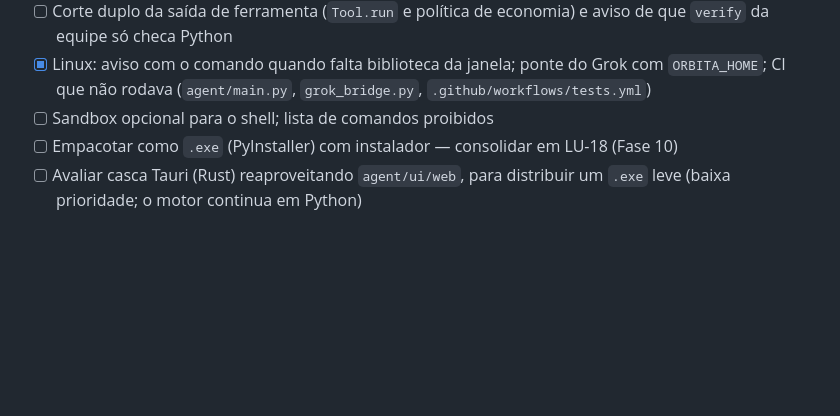
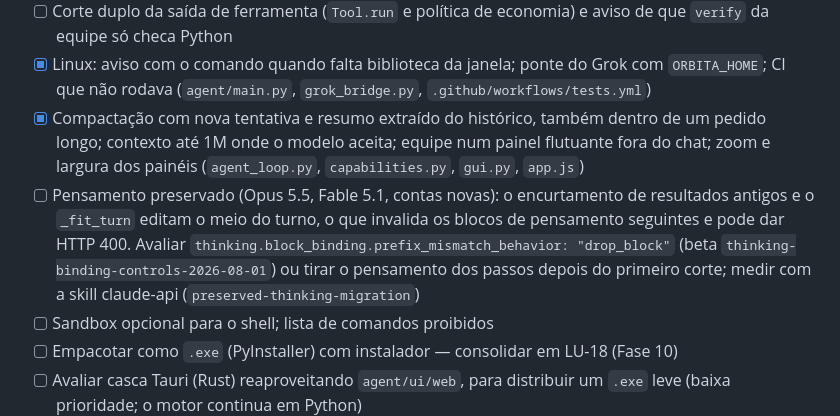
Before and after one commit to rafaelkennedyrkp20-bot/orbita, a Markdown page: ROADMAP.md, the part around one of its changes. GitHub-like rendering; blank space fills up the shorter version.

Commit message:
Registra compactação, contexto de 1M e painel da equipe
Co-Authored-By: Claude Opus 5.5 <noreply@anthropic.com>

```diff
--- a/ROADMAP.md
+++ b/ROADMAP.md
@@ -142,6 +142,8 @@ Legenda: `[x]` feito e verificado · `[~]` parcial · `[ ]` pendente · ⭐ prio
 - [ ] Skills duplicadas (`test-driven-development`/`spec-plan-tdd`, `systematic-debugging`/`debug-recovery`, `requesting-code-review`/`simplify-code`/`code-review-simplify`): o `cassandra-catalogo` e o `github` citam as importadas — decidir se saem
 - [ ] Corte duplo da saída de ferramenta (`Tool.run` e política de economia) e aviso de que `verify` da equipe só checa Python
 - [x] Linux: aviso com o comando quando falta biblioteca da janela; ponte do Grok com `ORBITA_HOME`; CI que não rodava (`agent/main.py`, `grok_bridge.py`, `.github/workflows/tests.yml`)
+- [x] Compactação com nova tentativa e resumo extraído do histórico, também dentro de um pedido longo; contexto até 1M onde o modelo aceita; equipe num painel flutuante fora do chat; zoom e largura dos painéis (`agent_loop.py`, `capabilities.py`, `gui.py`, `app.js`)
+- [ ] Pensamento preservado (Opus 5.5, Fable 5.1, contas novas): o encurtamento de resultados antigos e o `_fit_turn` editam o meio do turno, o que invalida os blocos de pensamento seguintes e pode dar HTTP 400. Avaliar `thinking.block_binding.prefix_mismatch_behavior: "drop_block"` (beta `thinking-binding-controls-2026-08-01`) ou tirar o pensamento dos passos depois do primeiro corte; medir com a skill claude-api (`preserved-thinking-migration`)
 - [ ] Sandbox opcional para o shell; lista de comandos proibidos
 - [ ] Empacotar como `.exe` (PyInstaller) com instalador — consolidar em LU-18 (Fase 10)
 - [ ] Avaliar casca Tauri (Rust) reaproveitando `agent/ui/web`, para distribuir um `.exe` leve (baixa prioridade; o motor continua em Python)
```
Also changed, not shown: other parts of ROADMAP.md (+1 -0 lines), ARCHITECTURE.md (+2 -0 lines), CHANGELOG.md (+11 -0 lines).
